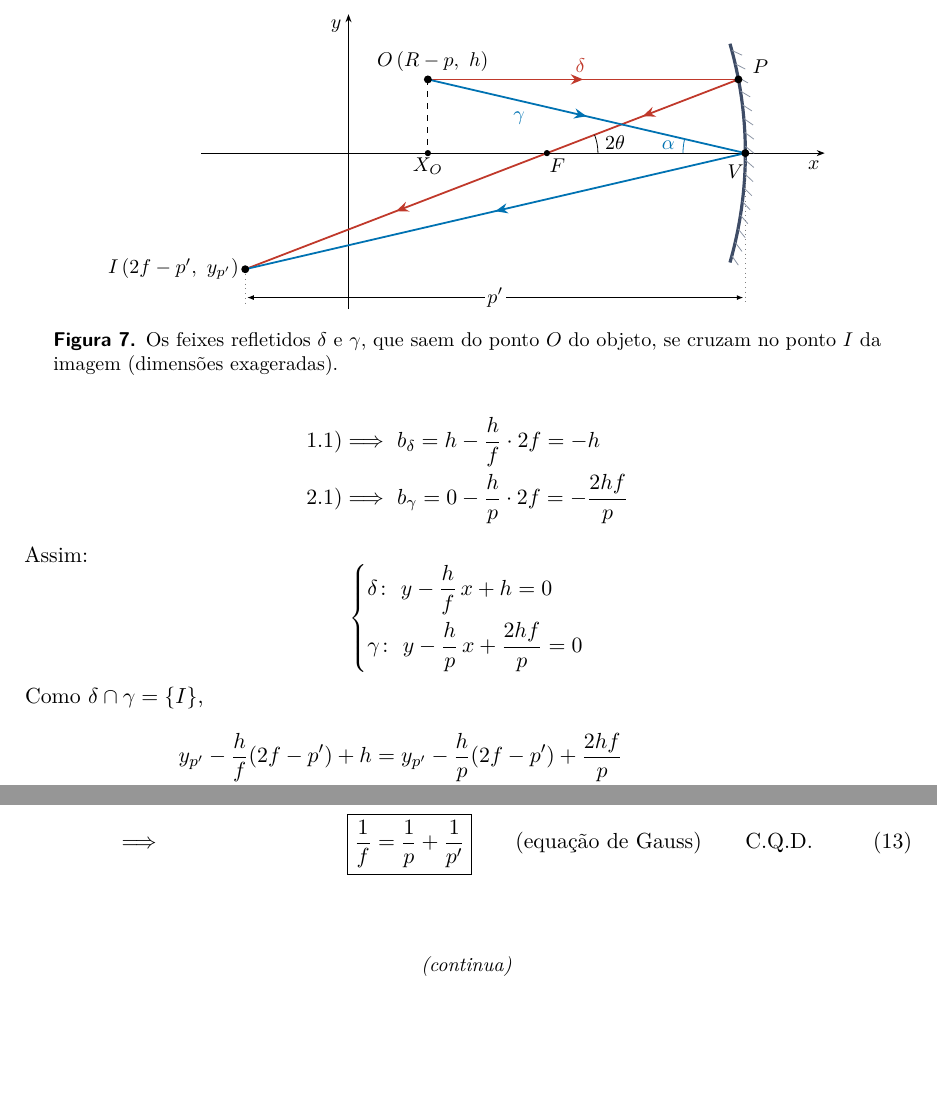
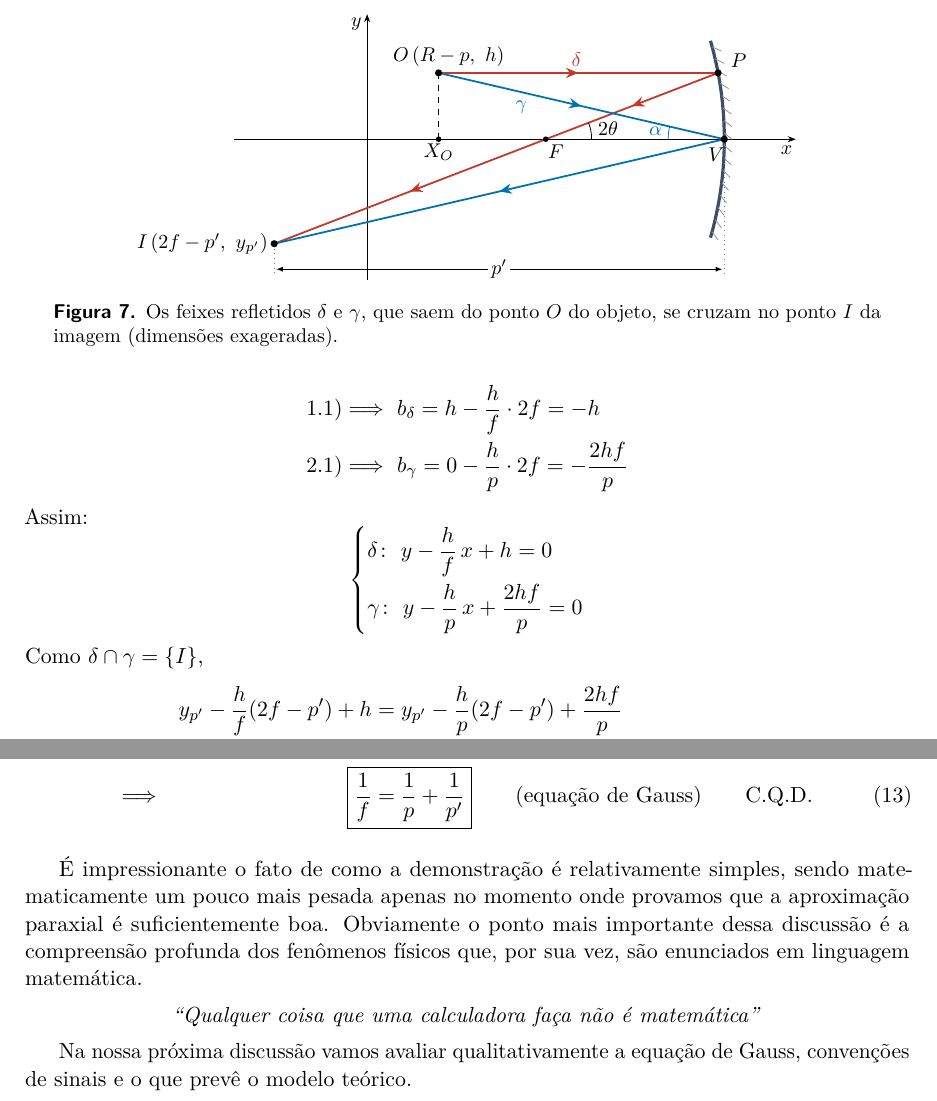
Before and after one commit to cauetakahashideoliveira-lang/LATEX, a LaTeX document (optica-geometrica/main.tex, which reads optica-geometrica/figuras/fig8-gauss.tex): two parts of page 8 of 8, joined at a grey line, cut so that both start at the same text, the shorter picture padded with empty space. Compiled offline with pdfLaTeX.

Commit message:
Óptica geométrica: conclusão do trabalho
Transcrição do fechamento após a equação de Gauss; retira o "(continua)".

Co-Authored-By: Claude Opus 5.5 <noreply@anthropic.com>
Claude-Session: https://claude.ai/code/session_01CeGvARtUnSdCyFkr8NNsh4

```diff
--- a/optica-geometrica/figuras/fig8-gauss.tex
+++ b/optica-geometrica/figuras/fig8-gauss.tex
@@ -2,7 +2,7 @@
 % C na origem; R = 2f = 7; O = (R - p, h) com p = 5,6 e h = 1,3.
 % delta: chega paralelo, reflete em P e passa por F; gamma: reflete em V com o
 % mesmo ângulo alpha (passa por (R - p, -h)). I = delta \cap gamma.
-\begin{tikzpicture}[font=\small]
+\begin{tikzpicture}[font=\small,scale=0.9]
   \def\R{7}
   \def\h{1.3}
   \def\p{5.6}
--- a/optica-geometrica/main.tex
+++ b/optica-geometrica/main.tex
@@ -507,9 +507,16 @@ Como $\delta \cap \gamma = \{I\}$,
     \qquad \text{(equação de Gauss)} \qquad \text{C.Q.D.} \label{eq:gauss}
 \end{alignat}
 
-\bigskip
-\begin{center}
-  \small\itshape (continua)
-\end{center}
+É impressionante o fato de como a demonstração é relativamente simples, sendo
+matematicamente um pouco mais pesada apenas no momento onde provamos que a
+aproximação paraxial é suficientemente boa. Obviamente o ponto mais importante
+dessa discussão é a compreensão profunda dos fenômenos físicos que, por sua vez,
+são enunciados em linguagem matemática.
+
+{\centering\itshape
+  \enquote{Qualquer coisa que uma calculadora faça não é matemática}\par}
+
+Na nossa próxima discussão vamos avaliar qualitativamente a equação de Gauss,
+convenções de sinais e o que prevê o modelo teórico.
 
 \end{document}
```
Also changed, not shown: optica-geometrica/main.pdf.
